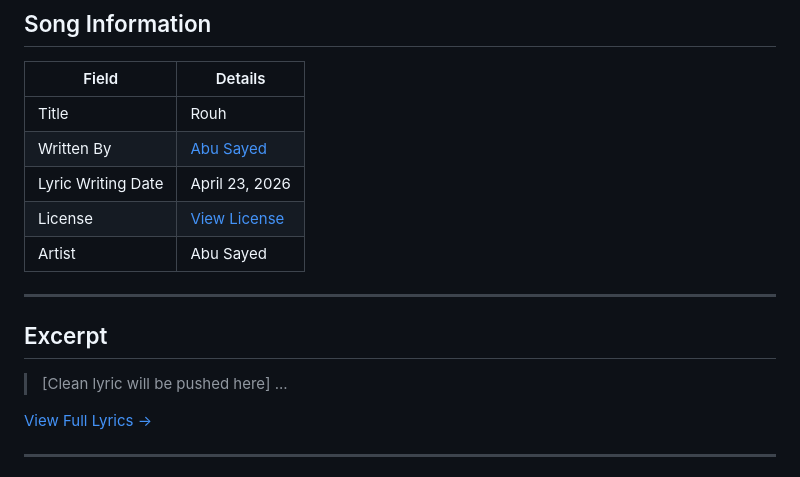
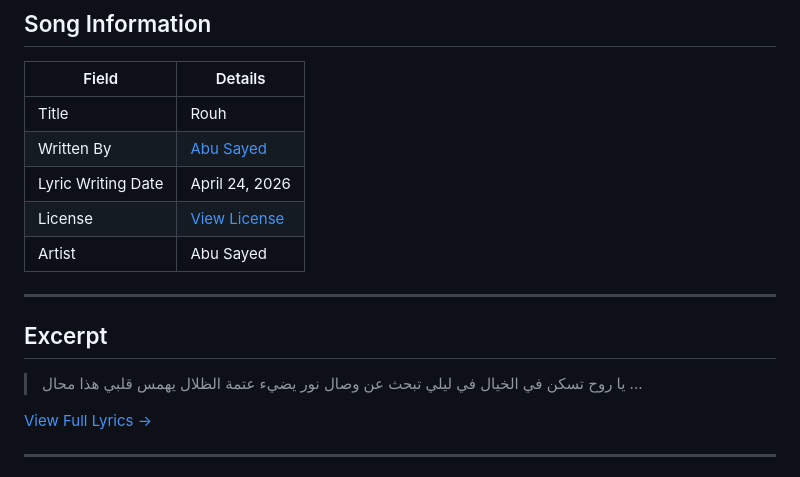
Before and after one commit to ImAbuSayed/rouh, a Markdown page: README.md, the part around the change. GitHub-like rendering.

Commit message:
docs: Update readme excerpt

```diff
--- a/README.md
+++ b/README.md
@@ -10,7 +10,7 @@
 |-------|---------|
 | Title | Rouh |
 | Written By | [Abu Sayed](https://abusayed.com.bd/) |
-| Lyric Writing Date | April 23, 2026 |
+| Lyric Writing Date | April 24, 2026 |
 | License | [View License](./LICENSE.md) |
 | Artist | Abu Sayed |
 
@@ -18,7 +18,10 @@
 
 ## Excerpt
 
-> [Clean lyric will be pushed here]
+> يا روح تسكن في الخيال
+> في ليلي تبحث عن وصال
+> نور يضيء عتمة الظلال
+> يهمس قلبي هذا محال
 > ...
 
 [View Full Lyrics ->](./lyrics.txt)
```
